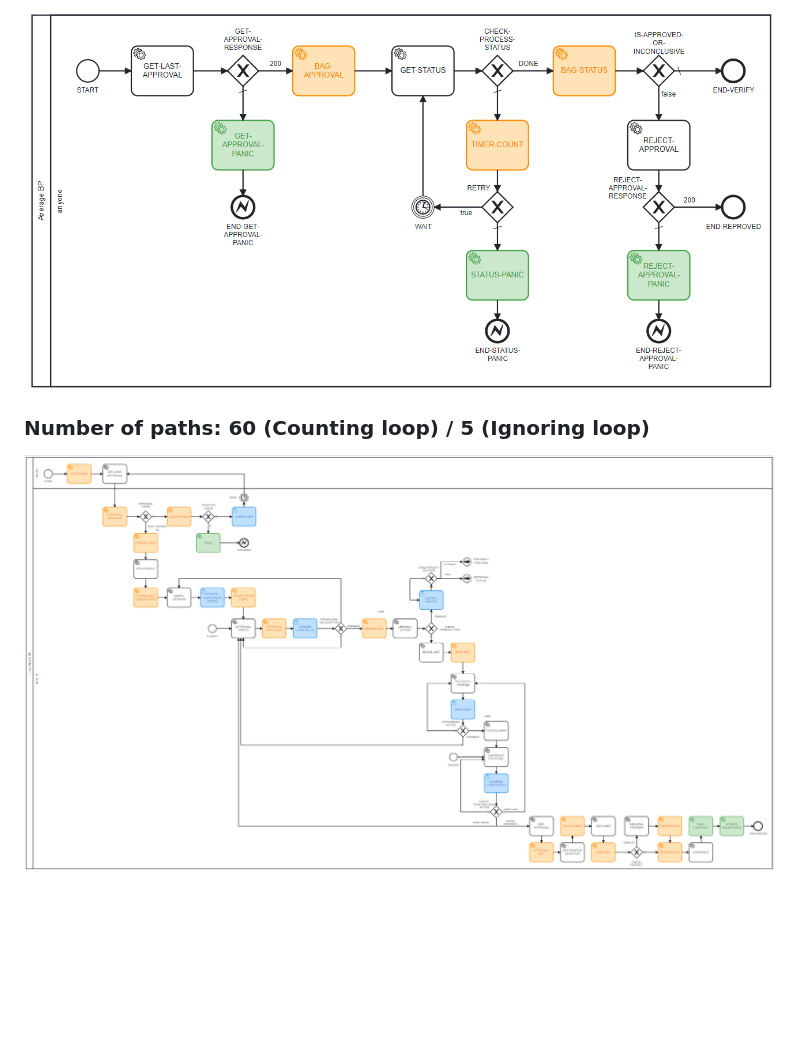
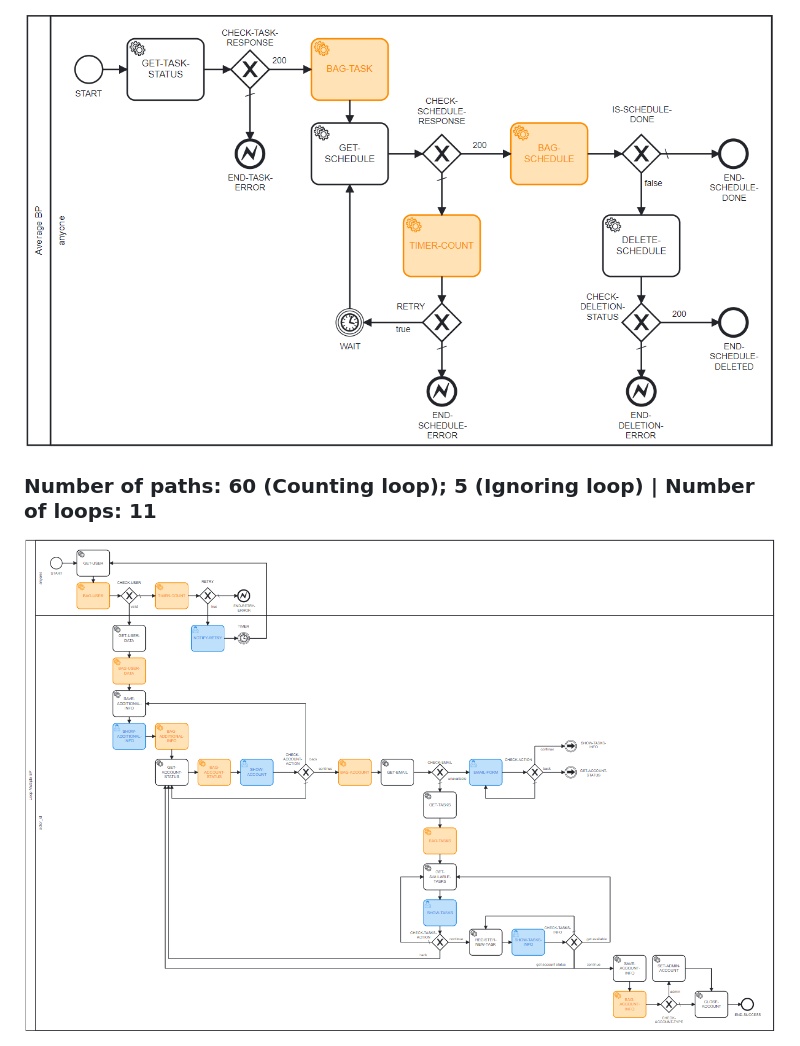
Before and after one commit to pedropereiraassis/blueprints-tests-mapper, a Markdown page: README.md, the part around the change printed below. Rendered like a GitHub page; pictures changed too: public/images/averageBP.png, public/images/loopMultipleBP.png; blank space fills up the shorter version.

```diff
--- a/README.md
+++ b/README.md
@@ -48,4 +48,4 @@ must have the valid properties 'name', 'description' and 'blueprint_spec' in it.
 <img src='./public/images/averageBP.png' alt='Average BP'/>
 
-### Number of paths: 60 (Counting loop) / 5 (Ignoring loop)
+### Number of paths: 60 (Counting loop); 5 (Ignoring loop) | Number of loops: 11
 <img src='./public/images/loopMultipleBP.png' alt='Loop Multiple BP'/>
```
Also changed, not shown: other parts of README.md (+6 -6 lines), public/images/loopMediumBP.png, public/images/loopSimpleBP.png, public/images/mediumBP.png, 7 other files.
